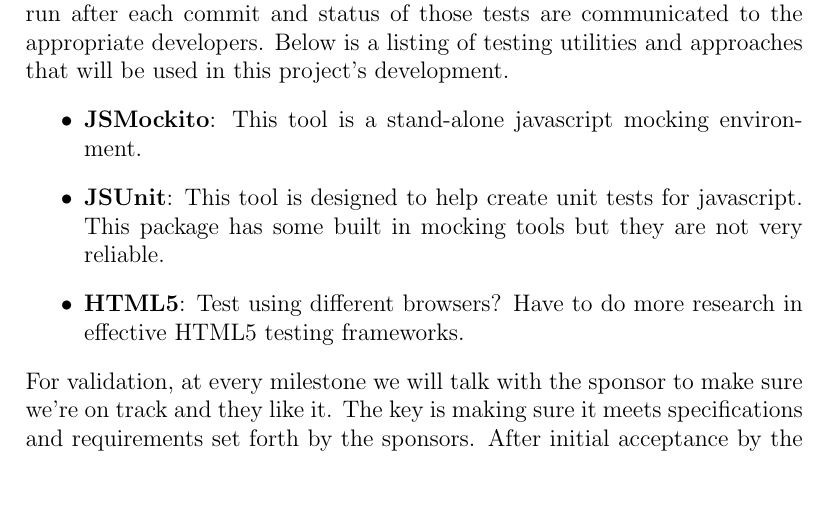
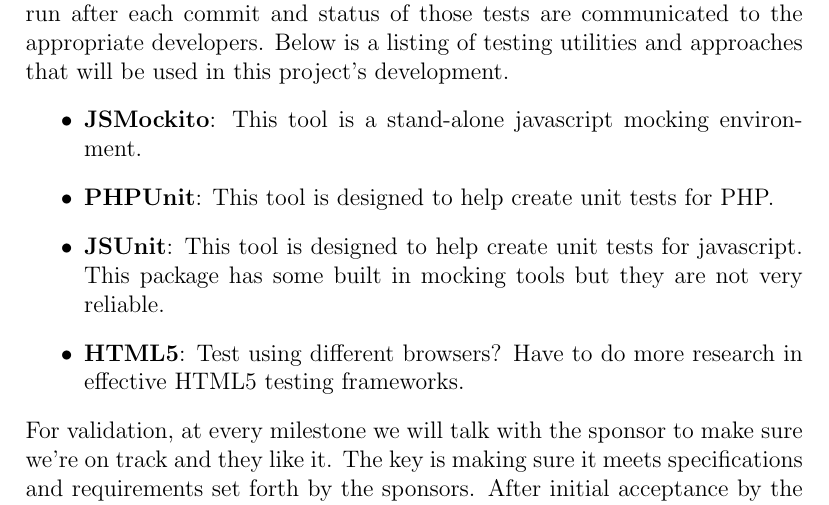
Before and after one commit to PSU-CAPSTONE-BEEEEEES/Tellagence, a LaTeX document (doc/ProjectPlan.tex): part of page 10 of 11, cut so that both start at the same text. Compiled offline with pdfLaTeX.

Commit message:
correct format 2

```diff
--- a/doc/ProjectPlan.tex
+++ b/doc/ProjectPlan.tex
@@ -319,6 +319,8 @@
 \begin{itemize}
     \item {\bf JSMockito}: This tool is a stand-alone javascript mocking
     environment.
+	\item {\bf PHPUnit}: This tool is designed to help create unit tests for
+    PHP.
     \item {\bf JSUnit}: This tool is designed to help create unit tests for
     javascript. This package has some built in mocking tools but they are not
     very reliable.
```
Lines whose indentation alone changed are shown as unchanged.
